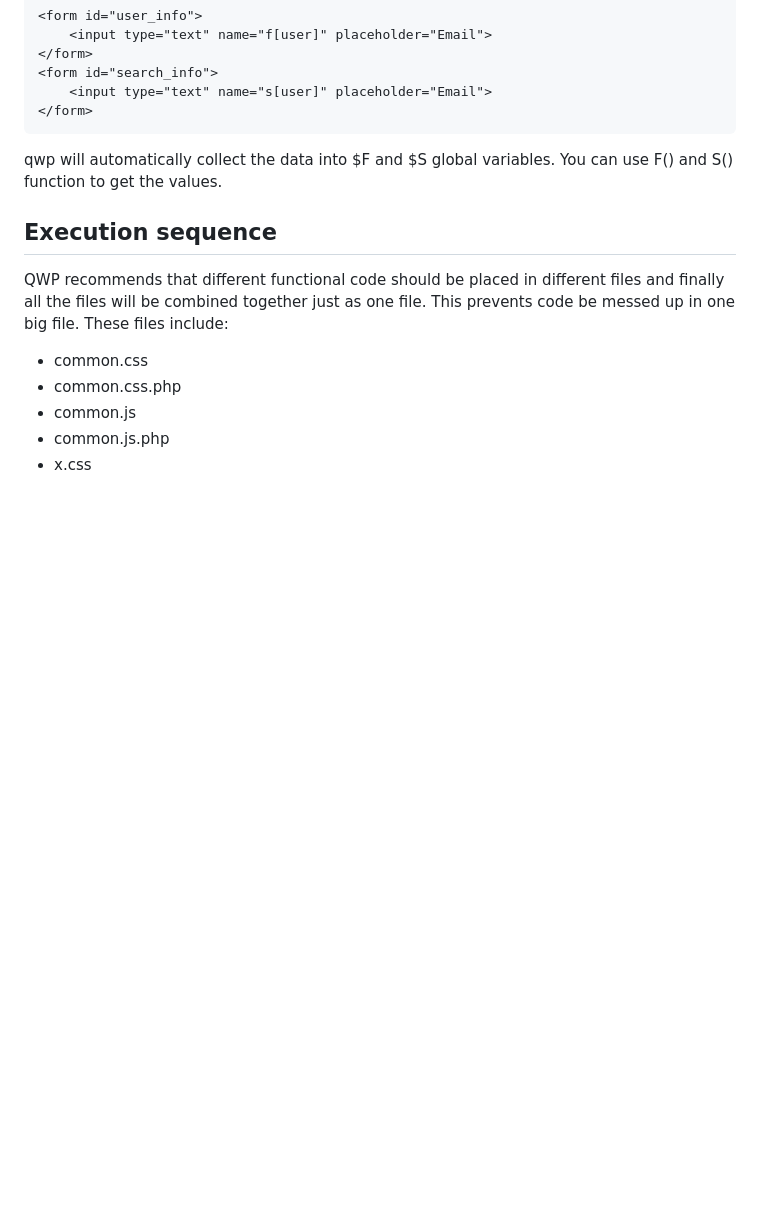
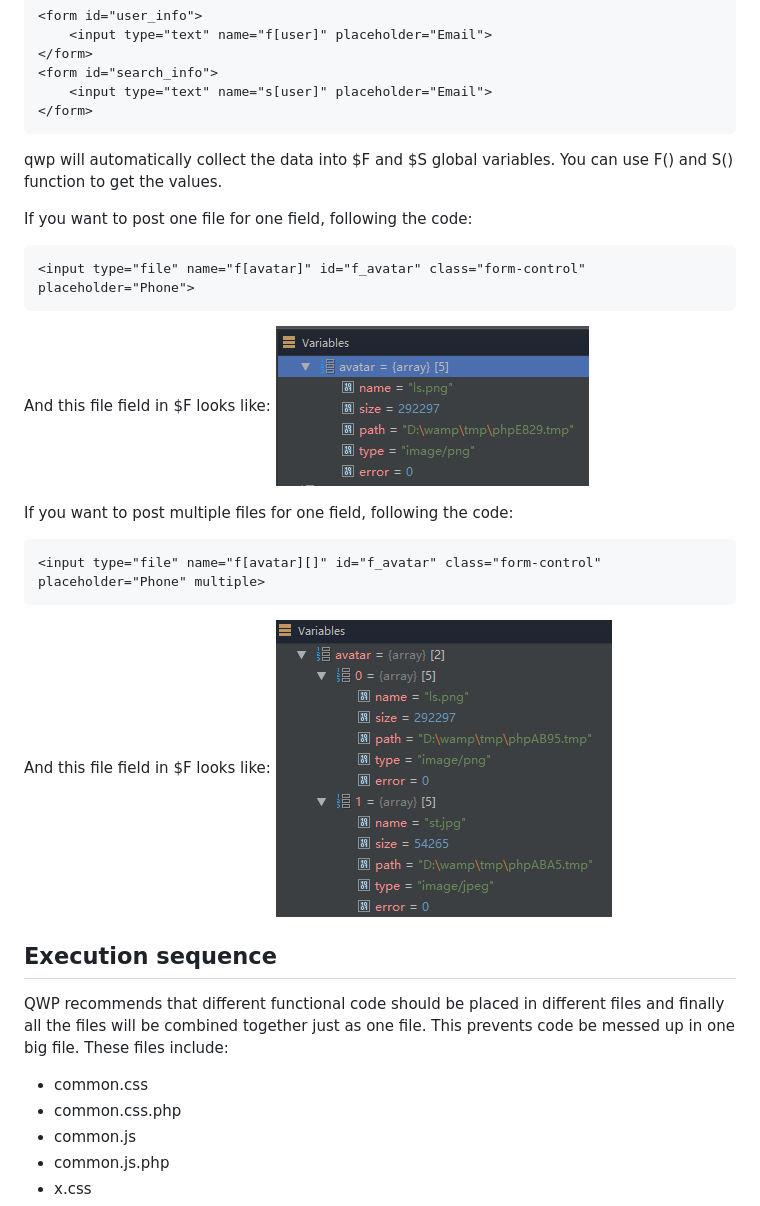
Before and after one commit to steem/qwp, a Markdown page: doc/README.md, the part around the change. Drawn GitHub-style; pictures changed too: doc/multi-files.png (added), doc/one-file.png (added); blank space fills up the shorter version.

````diff
--- a/doc/README.md
+++ b/doc/README.md
@@ -60,6 +60,20 @@ Form data parameter format: f[xxx]=xxx, and search data parameter format: s[xxx]
 ```
 qwp will automatically collect the data into $F and $S global variables. You can use F() and S() function to get
 the values.
+
+If you want to post one file for one field, following the code:
+```html
+<input type="file" name="f[avatar]" id="f_avatar" class="form-control" placeholder="Phone">
+```
+And this file field in $F looks like:
+![File](https://github.com/steem/qwp/blob/master/doc/one-file.png)
+
+If you want to post multiple files for one field, following the code:
+```html
+<input type="file" name="f[avatar][]" id="f_avatar" class="form-control" placeholder="Phone" multiple>
+```
+And this file field in $F looks like:
+![File](https://github.com/steem/qwp/blob/master/doc/multi-files.png)
 
 ## Execution sequence
 QWP recommends that different functional code should be placed in different files and finally all the files will be combined together just as one file.
````
Also changed, not shown: doc-translations/zh-CN/README.md (+14 -0 lines), 10 other files.
